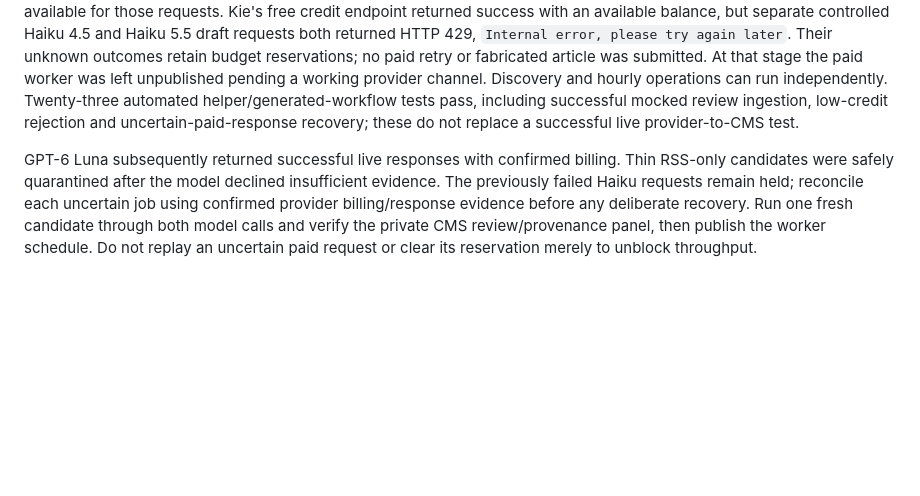
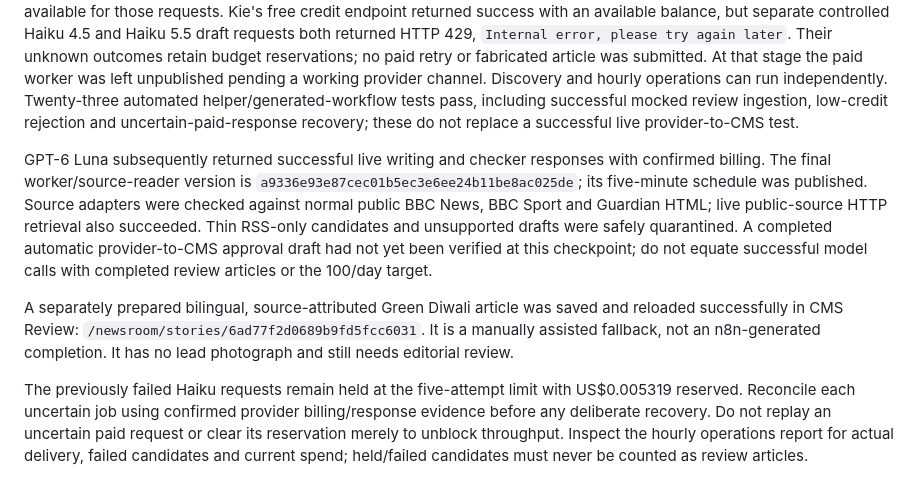
Before and after one commit to CodersDen1/digital-Jagran, a Markdown page: automation/n8n/README.md, the part around the change. Rendered like a GitHub page; blank space fills up the shorter version.

Commit message:
Record working Luna channel, active schedules and editorial fallback

```diff
--- a/automation/n8n/README.md
+++ b/automation/n8n/README.md
@@ -61,4 +61,8 @@ Publication backend/CMS deployment: `049bd702df7422f8d8bf5fda2e2236ecf5abcb86`.
 
 The final successful discovery scan read 628 feed items, processed 147 nonempty source packets and live authenticated operations reported 159 distinct queued candidates with zero completed review drafts. Discovery (every 30 minutes) and operations (hourly) are published. Outstanding uncertain-call reservations total US$0.005319; confirmed spend is not yet available for those requests. Kie's free credit endpoint returned success with an available balance, but separate controlled Haiku 4.5 and Haiku 5.5 draft requests both returned HTTP 429, `Internal error, please try again later`. Their unknown outcomes retain budget reservations; no paid retry or fabricated article was submitted. At that stage the paid worker was left unpublished pending a working provider channel. Discovery and hourly operations can run independently. Twenty-three automated helper/generated-workflow tests pass, including successful mocked review ingestion, low-credit rejection and uncertain-paid-response recovery; these do not replace a successful live provider-to-CMS test.
 
-GPT-6 Luna subsequently returned successful live responses with confirmed billing. Thin RSS-only candidates were safely quarantined after the model declined insufficient evidence. The previously failed Haiku requests remain held; reconcile each uncertain job using confirmed provider billing/response evidence before any deliberate recovery. Run one fresh candidate through both model calls and verify the private CMS review/provenance panel, then publish the worker schedule. Do not replay an uncertain paid request or clear its reservation merely to unblock throughput.
+GPT-6 Luna subsequently returned successful live writing and checker responses with confirmed billing. The final worker/source-reader version is `a9336e93e87cec01b5ec3e6ee24b11be8ac025de`; its five-minute schedule was published. Source adapters were checked against normal public BBC News, BBC Sport and Guardian HTML; live public-source HTTP retrieval also succeeded. Thin RSS-only candidates and unsupported drafts were safely quarantined. A completed automatic provider-to-CMS approval draft had not yet been verified at this checkpoint; do not equate successful model calls with completed review articles or the 100/day target.
+
+A separately prepared bilingual, source-attributed Green Diwali article was saved and reloaded successfully in CMS Review: `/newsroom/stories/6ad77f2d0689b9fd5fcc6031`. It is a manually assisted fallback, not an n8n-generated completion. It has no lead photograph and still needs editorial review.
+
+The previously failed Haiku requests remain held at the five-attempt limit with US$0.005319 reserved. Reconcile each uncertain job using confirmed provider billing/response evidence before any deliberate recovery. Do not replay an uncertain paid request or clear its reservation merely to unblock throughput. Inspect the hourly operations report for actual delivery, failed candidates and current spend; held/failed candidates must never be counted as review articles.
```
